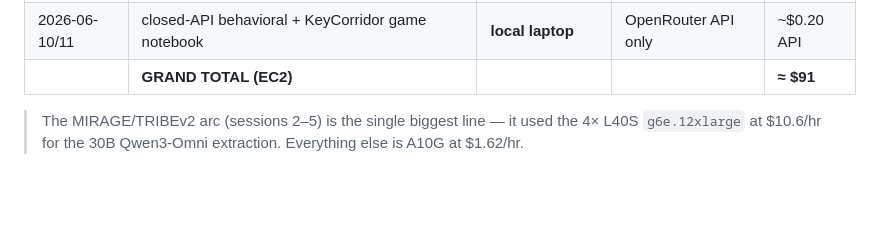
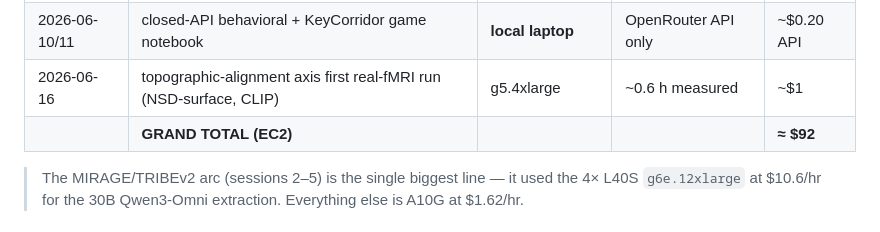
Before and after one commit to KartikP/brainscore-unified, a Markdown page: scripts/cost_tracking/COST_LEDGER.md, the part around the change. GitHub-like rendering; blank space fills up the shorter version.

Commit message:
Log topographic NSD EC2 run in cost ledger

```diff
--- a/scripts/cost_tracking/COST_LEDGER.md
+++ b/scripts/cost_tracking/COST_LEDGER.md
@@ -28,7 +28,8 @@ deliverables ledger (Obsidian): `unified-model-interface-deliverables/COMPUTE-CO
 | 2026-06-05 | V-JEPA2 layer + unit-selection sweep (Lahner ROI) | g5.4xlarge | 1.30 h measured | ~$2 |
 | 2026-06-05 | MIRAGE vs TRIBEv2 native-vs-post-hoc fusion arc (sessions 2–5) | g5/g6e.12xlarge | measured | **~$51** |
 | 2026-06-10/11 | closed-API behavioral + KeyCorridor game notebook | **local laptop** | OpenRouter API only | ~$0.20 API |
-| | **GRAND TOTAL (EC2)** | | | **≈ $91** |
+| 2026-06-16 | topographic-alignment axis first real-fMRI run (NSD-surface, CLIP) | g5.4xlarge | ~0.6 h measured | ~$1 |
+| | **GRAND TOTAL (EC2)** | | | **≈ $92** |
 
 > The MIRAGE/TRIBEv2 arc (sessions 2–5) is the single biggest line — it used the 4× L40S
 > `g6e.12xlarge` at $10.6/hr for the 30B Qwen3-Omni extraction. Everything else is A10G at $1.62/hr.
```
